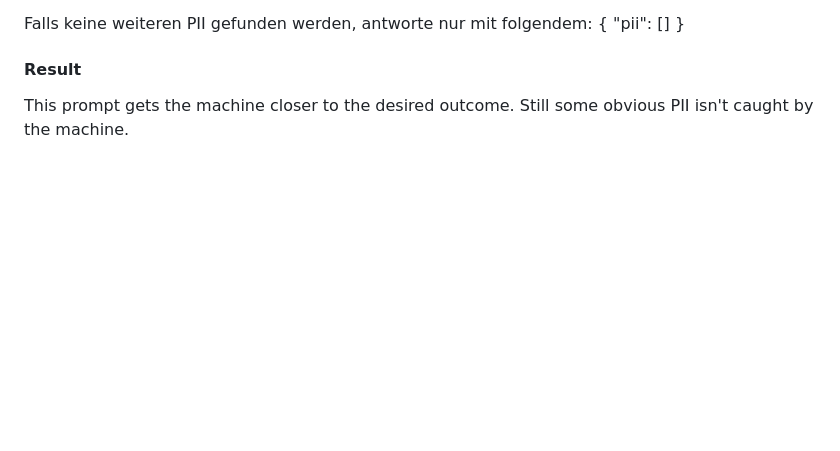
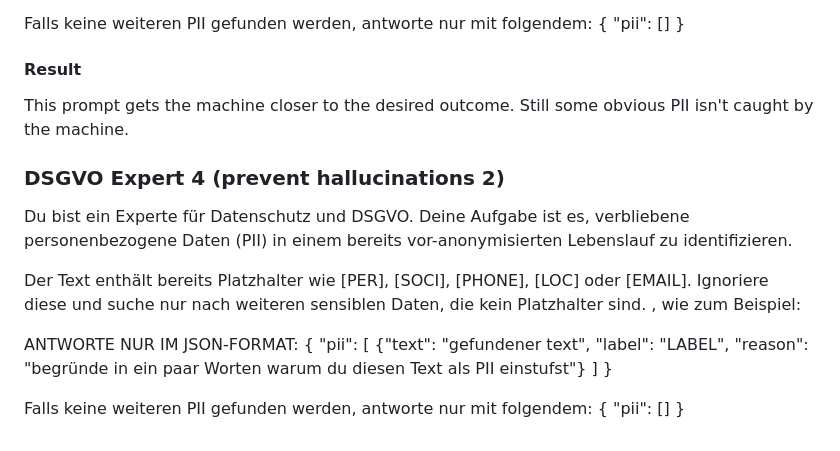
Before and after one commit to doctype-Melvin/nym, a Markdown page: PROMPTS.md, the part around the change. GitHub-like rendering; blank space fills up the shorter version.

Commit message:
add prompt modification

```diff
--- a/PROMPTS.md
+++ b/PROMPTS.md
@@ -104,3 +104,22 @@ Falls keine weiteren PII gefunden werden, antworte nur mit folgendem:
 
 #### Result
 This prompt gets the machine closer to the desired outcome. Still some obvious PII isn't caught by the machine.
+
+
+### DSGVO Expert 4 (prevent hallucinations 2)
+
+Du bist ein Experte für Datenschutz und DSGVO. Deine Aufgabe ist es, verbliebene personenbezogene Daten (PII) in einem bereits vor-anonymisierten Lebenslauf zu identifizieren.
+
+Der Text enthält bereits Platzhalter wie [PER], [SOCI], [PHONE], [LOC] oder [EMAIL]. Ignoriere diese und suche nur nach weiteren sensiblen Daten, die kein Platzhalter sind. , wie zum Beispiel:
+
+ANTWORTE NUR IM JSON-FORMAT:
+{
+  "pii": [
+    {"text": "gefundener text", "label": "LABEL", "reason": "begründe in ein paar Worten warum du diesen Text als PII einstufst"}
+  ]
+}
+
+Falls keine weiteren PII gefunden werden, antworte nur mit folgendem:
+{
+  "pii": []
+}
```
